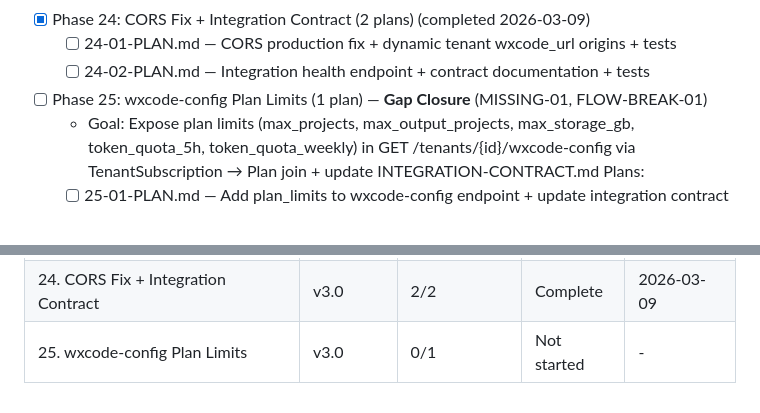
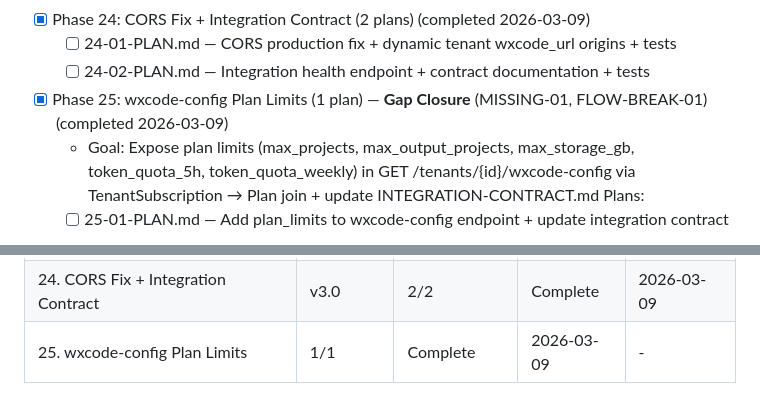
Before and after one commit to GilbertoAbrao/wxcode-adm, a Markdown page: .planning/ROADMAP.md, 2 parts joined by grey strips. Drawn GitHub-style; folded sections open.

```diff
--- a/.planning/ROADMAP.md
+++ b/.planning/ROADMAP.md
@@ -64,7 +64,7 @@ Full details: `milestones/v2.0-ROADMAP.md`
 - [x] Phase 24: CORS Fix + Integration Contract (2 plans) (completed 2026-03-09)
   - [ ] 24-01-PLAN.md — CORS production fix + dynamic tenant wxcode_url origins + tests
   - [ ] 24-02-PLAN.md — Integration health endpoint + contract documentation + tests
-- [ ] Phase 25: wxcode-config Plan Limits (1 plan) — **Gap Closure** (MISSING-01, FLOW-BREAK-01)
+- [x] Phase 25: wxcode-config Plan Limits (1 plan) — **Gap Closure** (MISSING-01, FLOW-BREAK-01) (completed 2026-03-09)
   - Goal: Expose plan limits (max_projects, max_output_projects, max_storage_gb, token_quota_5h, token_quota_weekly) in GET /tenants/{id}/wxcode-config via TenantSubscription → Plan join + update INTEGRATION-CONTRACT.md
   Plans:
   - [ ] 25-01-PLAN.md — Add plan_limits to wxcode-config endpoint + update integration contract
@@ -101,4 +101,4 @@ Full details: `milestones/v3.0-ROADMAP.md`
 | 22. Claude Provisioning API | v3.0 | 2/2 | Complete | 2026-03-07 |
 | 23. Admin UI — Claude Management | v3.0 | 6/6 | Complete | 2026-03-08 |
 | 24. CORS Fix + Integration Contract | v3.0 | 2/2 | Complete | 2026-03-09 |
-| 25. wxcode-config Plan Limits | v3.0 | 0/1 | Not started | - |
+| 25. wxcode-config Plan Limits | 1/1 | Complete   | 2026-03-09 | - |
```
Also changed, not shown: .planning/STATE.md (+11 -10 lines), 1 other file.
